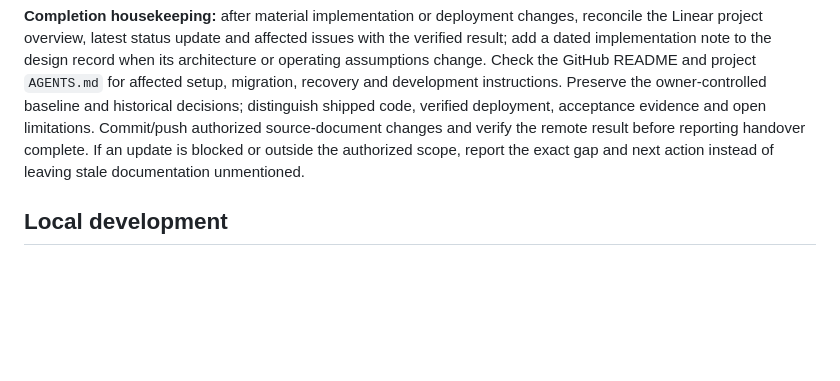
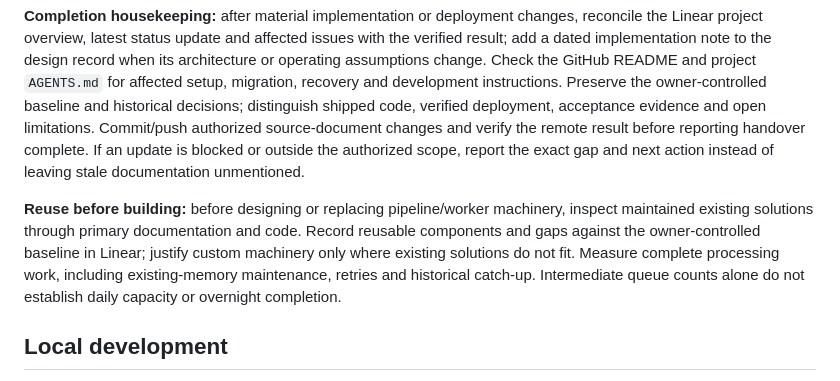
Before and after one commit to misunders2d/memento, a Markdown page: AGENTS.md, the part around the change. GitHub-like rendering; blank space fills up the shorter version.

Commit message:
docs: require existing-solution checks and complete capacity evidence

```diff
--- a/AGENTS.md
+++ b/AGENTS.md
@@ -11,6 +11,8 @@ The owner-controlled **Memento: immutable top-level requirement** in the [Person
 - Origin issue: [MEL-657](https://linear.app/mellanni/issue/MEL-657)
 
 **Completion housekeeping:** after material implementation or deployment changes, reconcile the Linear project overview, latest status update and affected issues with the verified result; add a dated implementation note to the design record when its architecture or operating assumptions change. Check the GitHub README and project `AGENTS.md` for affected setup, migration, recovery and development instructions. Preserve the owner-controlled baseline and historical decisions; distinguish shipped code, verified deployment, acceptance evidence and open limitations. Commit/push authorized source-document changes and verify the remote result before reporting handover complete. If an update is blocked or outside the authorized scope, report the exact gap and next action instead of leaving stale documentation unmentioned.
+
+**Reuse before building:** before designing or replacing pipeline/worker machinery, inspect maintained existing solutions through primary documentation and code. Record reusable components and gaps against the owner-controlled baseline in Linear; justify custom machinery only where existing solutions do not fit. Measure complete processing work, including existing-memory maintenance, retries and historical catch-up. Intermediate queue counts alone do not establish daily capacity or overnight completion.
 
 ## Local development
 
```
